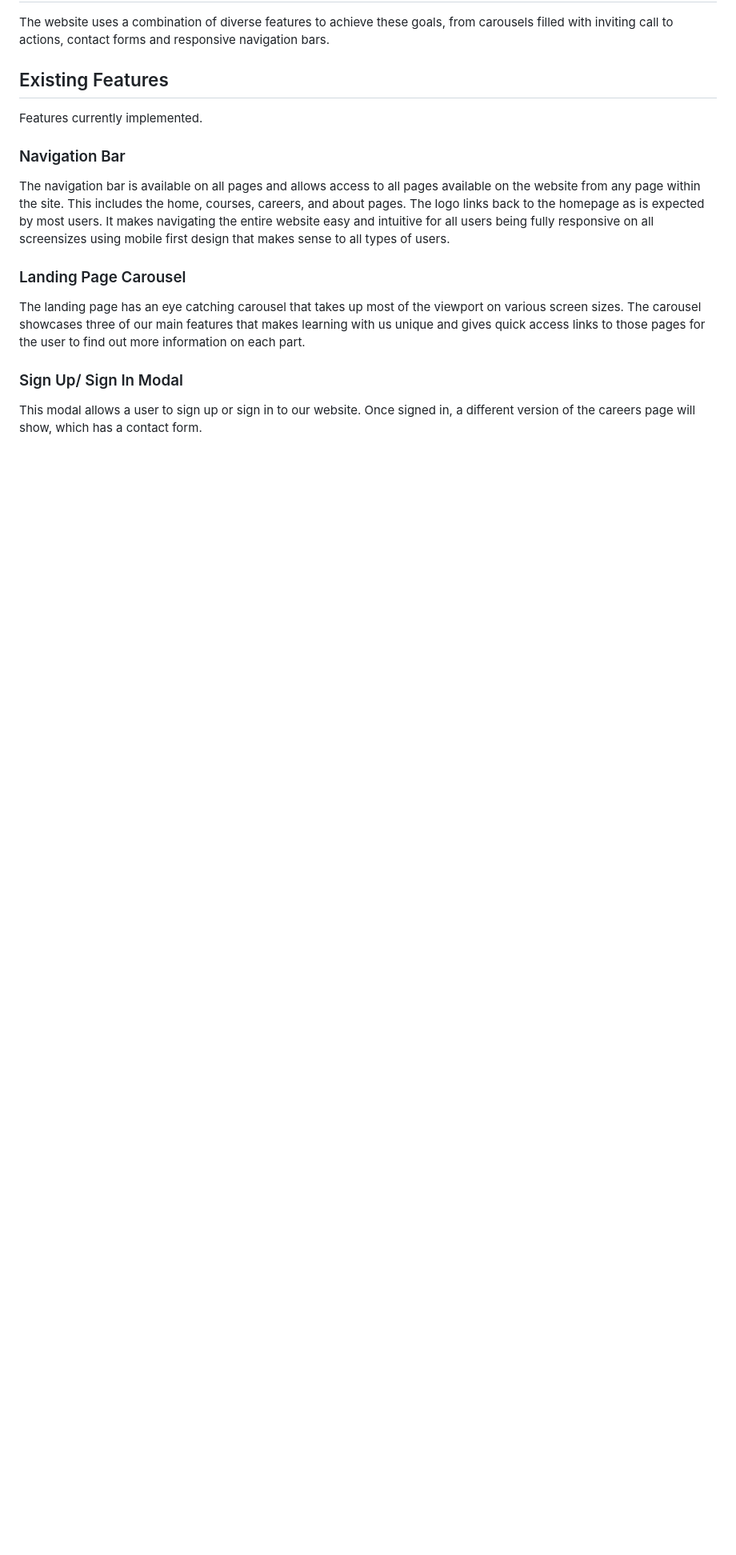
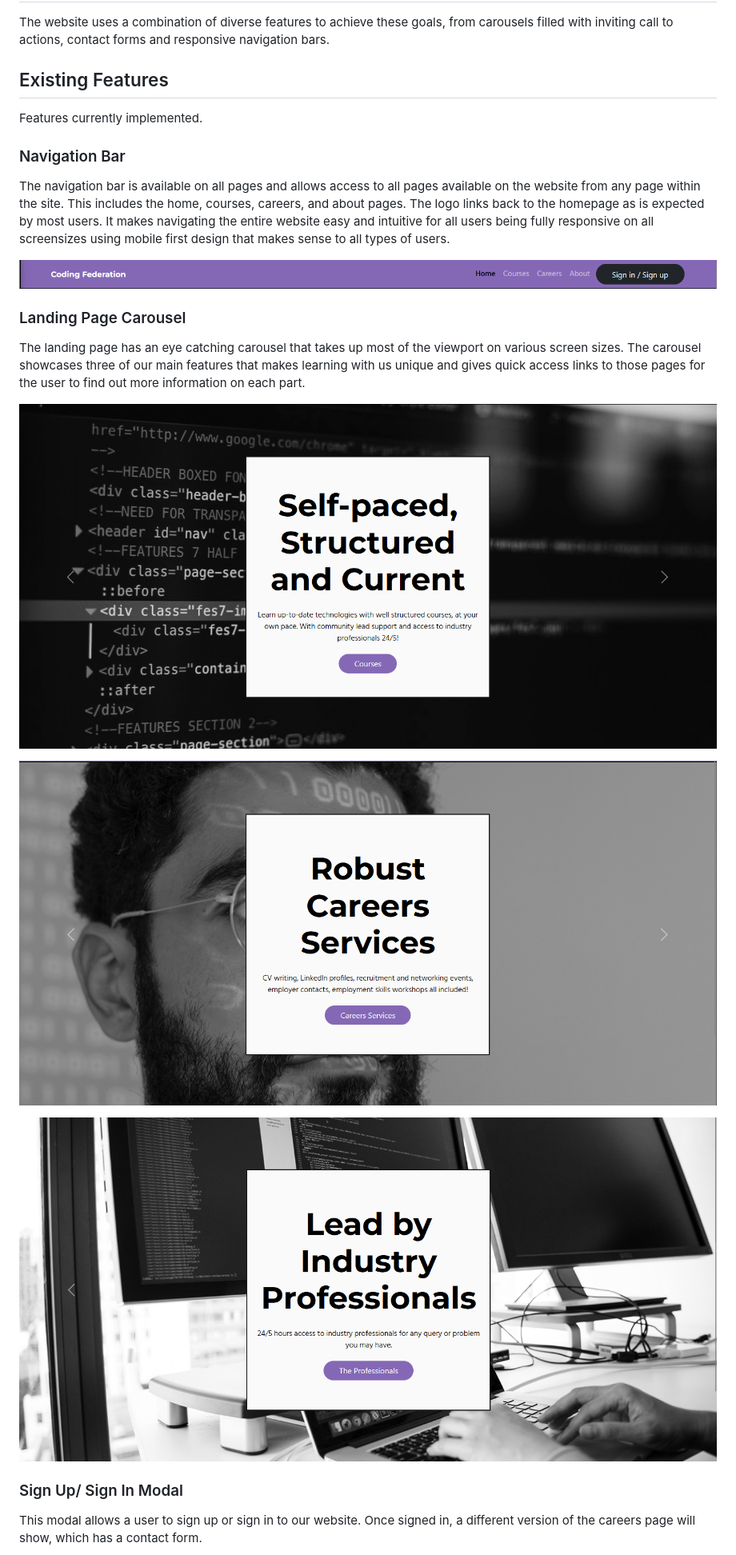
Before and after one commit to welshman97/Hackathon1-Game-of-codes, a Markdown page: README.md, the part around the change printed below. Shown: that part at 80% size. Rendered like a GitHub page; pictures changed too: assets/validation-images/carousel-1.png (added), assets/validation-images/carousel-2.png (added), assets/validation-images/carousel-3.png (added); blank space fills up the shorter version.

Commit message:
added images and new info to readme

```diff
--- a/README.md
+++ b/README.md
@@ -27,8 +27,16 @@ Features currently implemented.
 ### Navigation Bar
 The navigation bar is available on all pages and allows access to all pages available on the website from any page within the site. This includes the home, courses, careers, and about pages. The logo links back to the homepage as is expected by most users. It makes navigating the entire website easy and intuitive for all users being fully responsive on all screensizes using mobile first design that makes sense to all types of users.
 
+![image of navbar](assets/validation-images/navbar.png)
+
 ### Landing Page Carousel
 The landing page has an eye catching carousel that takes up most of the viewport on various screen sizes. The carousel showcases three of our main features that makes learning with us unique and gives quick access links to those pages for the user to find out more information on each part.
+
+![image 1 of carousel](assets/validation-images/carousel-1.png)
+
+![image 2 of carousel](assets/validation-images/carousel-2.png)
+
+![image 3 of carousel](assets/validation-images/carousel-3.png)
 
 ### Sign Up/ Sign In Modal
 This modal allows a user to sign up or sign in to our website. Once signed in, a different version of the careers page will show, which has a contact form.
```
Also changed, not shown: other parts of README.md (+4 -0 lines), assets/validation-images/events-card.png (added), assets/validation-images/sign-up-modal.png (added).
